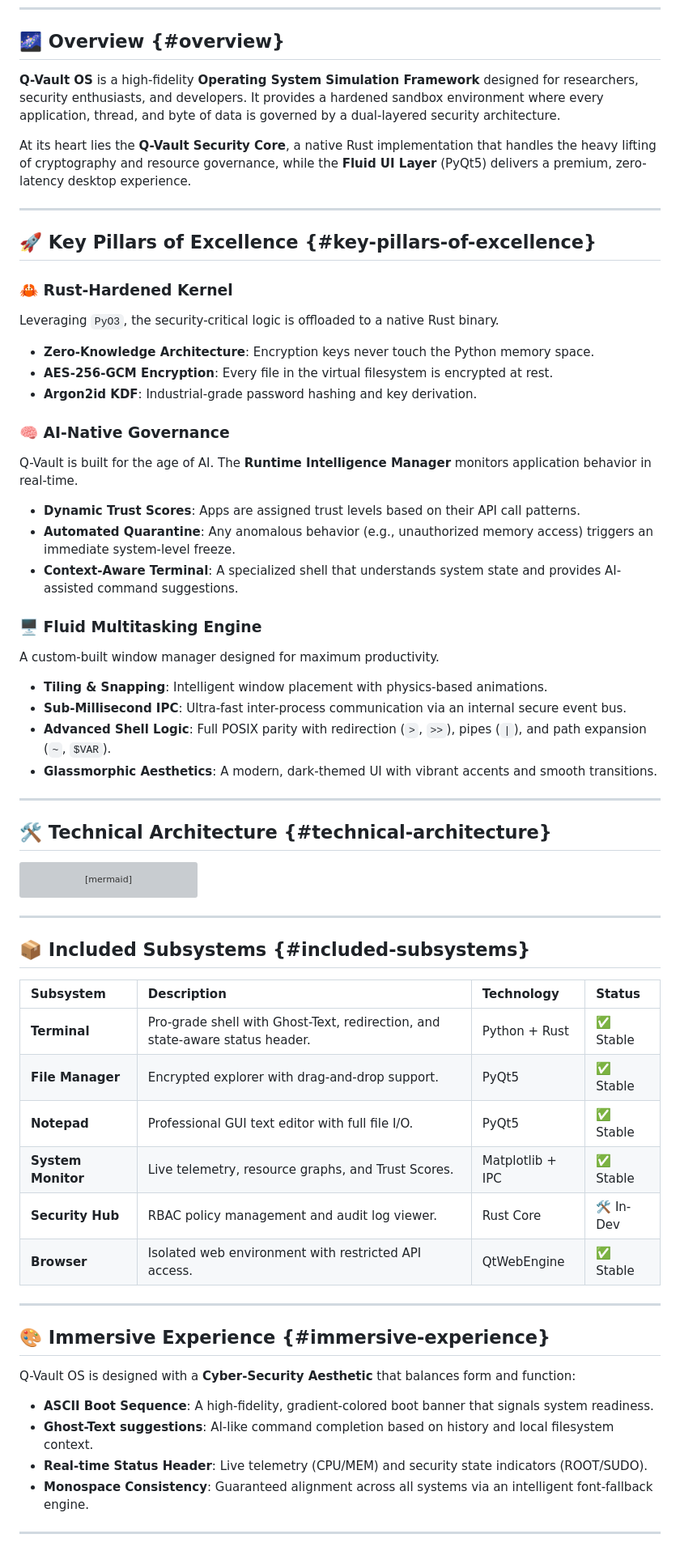
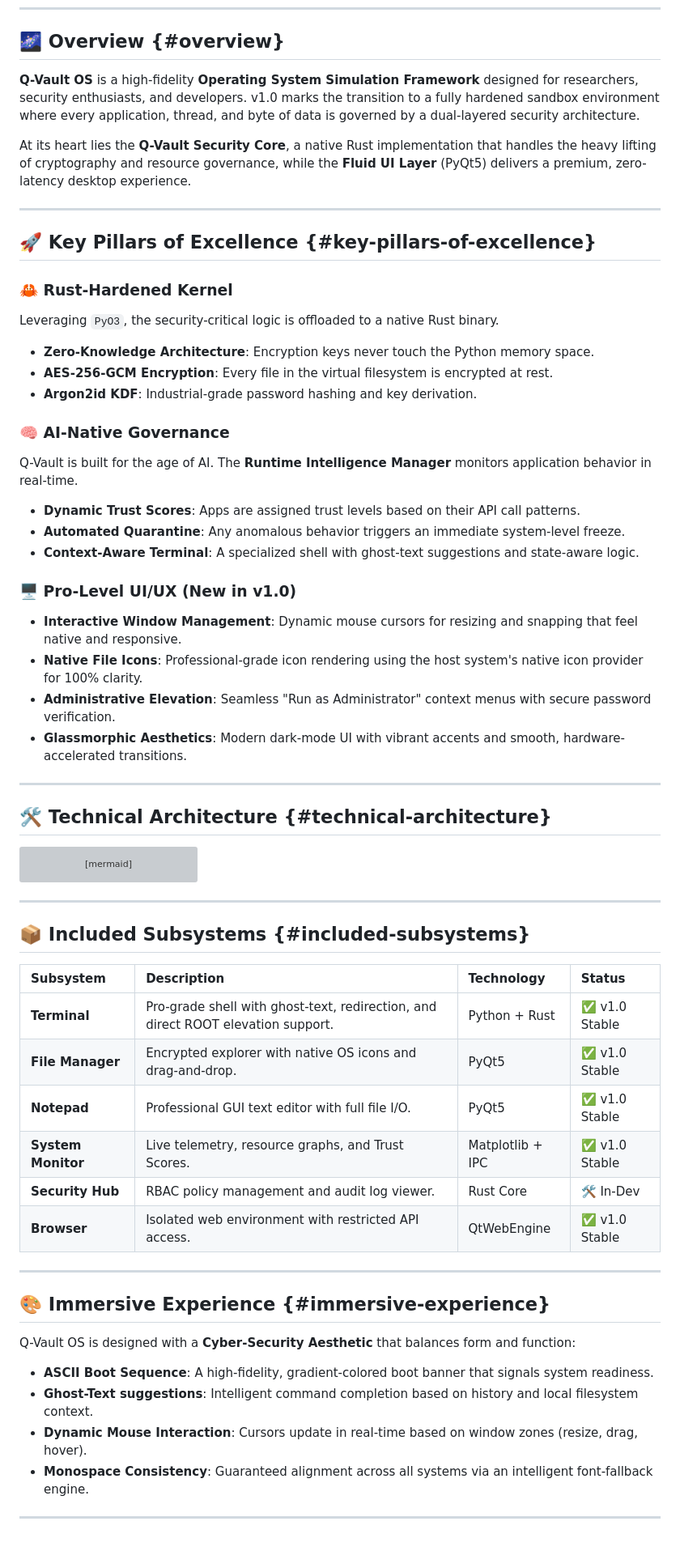
Before and after one commit to zeyadmohamed2610/Q-VAULT-OS, a Markdown page: README.md, the part around one of its changes. Shown at 81% size. Rendered like a GitHub page; grey boxes are pictures that could not be loaded.

Commit message:
Documentation: Update README to v1.0.0 Stable with new UI and security features

```diff
--- a/README.md
+++ b/README.md
@@ -30,7 +30,7 @@
 
 ## 🌌 Overview {#overview}
 
-**Q-Vault OS** is a high-fidelity **Operating System Simulation Framework** designed for researchers, security enthusiasts, and developers. It provides a hardened sandbox environment where every application, thread, and byte of data is governed by a dual-layered security architecture.
+**Q-Vault OS** is a high-fidelity **Operating System Simulation Framework** designed for researchers, security enthusiasts, and developers. v1.0 marks the transition to a fully hardened sandbox environment where every application, thread, and byte of data is governed by a dual-layered security architecture.
 
 At its heart lies the **Q-Vault Security Core**, a native Rust implementation that handles the heavy lifting of cryptography and resource governance, while the **Fluid UI Layer** (PyQt5) delivers a premium, zero-latency desktop experience.
 
@@ -39,29 +39,22 @@ At its heart lies the **Q-Vault Security Core**, a native Rust implementation th
 ## 🚀 Key Pillars of Excellence {#key-pillars-of-excellence}
 
 ### 🦀 Rust-Hardened Kernel
-
 Leveraging `PyO3`, the security-critical logic is offloaded to a native Rust binary.
-
 - **Zero-Knowledge Architecture**: Encryption keys never touch the Python memory space.
 - **AES-256-GCM Encryption**: Every file in the virtual filesystem is encrypted at rest.
 - **Argon2id KDF**: Industrial-grade password hashing and key derivation.
 
 ### 🧠 AI-Native Governance
+Q-Vault is built for the age of AI. The **Runtime Intelligence Manager** monitors application behavior in real-time.
+- **Dynamic Trust Scores**: Apps are assigned trust levels based on their API call patterns.
+- **Automated Quarantine**: Any anomalous behavior triggers an immediate system-level freeze.
+- **Context-Aware Terminal**: A specialized shell with ghost-text suggestions and state-aware logic.
 
-Q-Vault is built for the age of AI. The **Runtime Intelligence Manager** monitors application behavior in real-time.
-
-- **Dynamic Trust Scores**: Apps are assigned trust levels based on their API call patterns.
-- **Automated Quarantine**: Any anomalous behavior (e.g., unauthorized memory access) triggers an immediate system-level freeze.
-- **Context-Aware Terminal**: A specialized shell that understands system state and provides AI-assisted command suggestions.
-
-### 🖥️ Fluid Multitasking Engine
-
-A custom-built window manager designed for maximum productivity.
-
-- **Tiling & Snapping**: Intelligent window placement with physics-based animations.
-- **Sub-Millisecond IPC**: Ultra-fast inter-process communication via an internal secure event bus.
-- **Advanced Shell Logic**: Full POSIX parity with redirection (`>`, `>>`), pipes (`|`), and path expansion (`~`, `$VAR`).
-- **Glassmorphic Aesthetics**: A modern, dark-themed UI with vibrant accents and smooth transitions.
+### 🖥️ Pro-Level UI/UX (New in v1.0)
+- **Interactive Window Management**: Dynamic mouse cursors for resizing and snapping that feel native and responsive.
+- **Native File Icons**: Professional-grade icon rendering using the host system's native icon provider for 100% clarity.
+- **Administrative Elevation**: Seamless "Run as Administrator" context menus with secure password verification.
+- **Glassmorphic Aesthetics**: Modern dark-mode UI with vibrant accents and smooth, hardware-accelerated transitions.
 
 ---
 
@@ -93,22 +86,21 @@ graph TD
 
 | Subsystem | Description | Technology | Status |
 | :--- | :--- | :--- | :--- |
-| **Terminal** | Pro-grade shell with Ghost-Text, redirection, and state-aware status header. | Python + Rust | ✅ Stable |
-| **File Manager** | Encrypted explorer with drag-and-drop support. | PyQt5 | ✅ Stable |
-| **Notepad** | Professional GUI text editor with full file I/O. | PyQt5 | ✅ Stable |
-| **System Monitor** | Live telemetry, resource graphs, and Trust Scores. | Matplotlib + IPC | ✅ Stable |
+| **Terminal** | Pro-grade shell with ghost-text, redirection, and direct ROOT elevation support. | Python + Rust | ✅ v1.0 Stable |
+| **File Manager** | Encrypted explorer with native OS icons and drag-and-drop. | PyQt5 | ✅ v1.0 Stable |
+| **Notepad** | Professional GUI text editor with full file I/O. | PyQt5 | ✅ v1.0 Stable |
+| **System Monitor** | Live telemetry, resource graphs, and Trust Scores. | Matplotlib + IPC | ✅ v1.0 Stable |
 | **Security Hub** | RBAC policy management and audit log viewer. | Rust Core | 🛠️ In-Dev |
-| **Browser** | Isolated web environment with restricted API access. | QtWebEngine | ✅ Stable |
+| **Browser** | Isolated web environment with restricted API access. | QtWebEngine | ✅ v1.0 Stable |
 
 ---
 
 ## 🎨 Immersive Experience {#immersive-experience}
 
 Q-Vault OS is designed with a **Cyber-Security Aesthetic** that balances form and function:
-
 - **ASCII Boot Sequence**: A high-fidelity, gradient-colored boot banner that signals system readiness.
-- **Ghost-Text suggestions**: AI-like command completion based on history and local filesystem context.
-- **Real-time Status Header**: Live telemetry (CPU/MEM) and security state indicators (ROOT/SUDO).
+- **Ghost-Text suggestions**: Intelligent command completion based on history and local filesystem context.
+- **Dynamic Mouse Interaction**: Cursors update in real-time based on window zones (resize, drag, hover).
 - **Monospace Consistency**: Guaranteed alignment across all systems via an intelligent font-fallback engine.
 
 ---
```
Also changed, not shown: other parts of README.md (+9 -35 lines).
